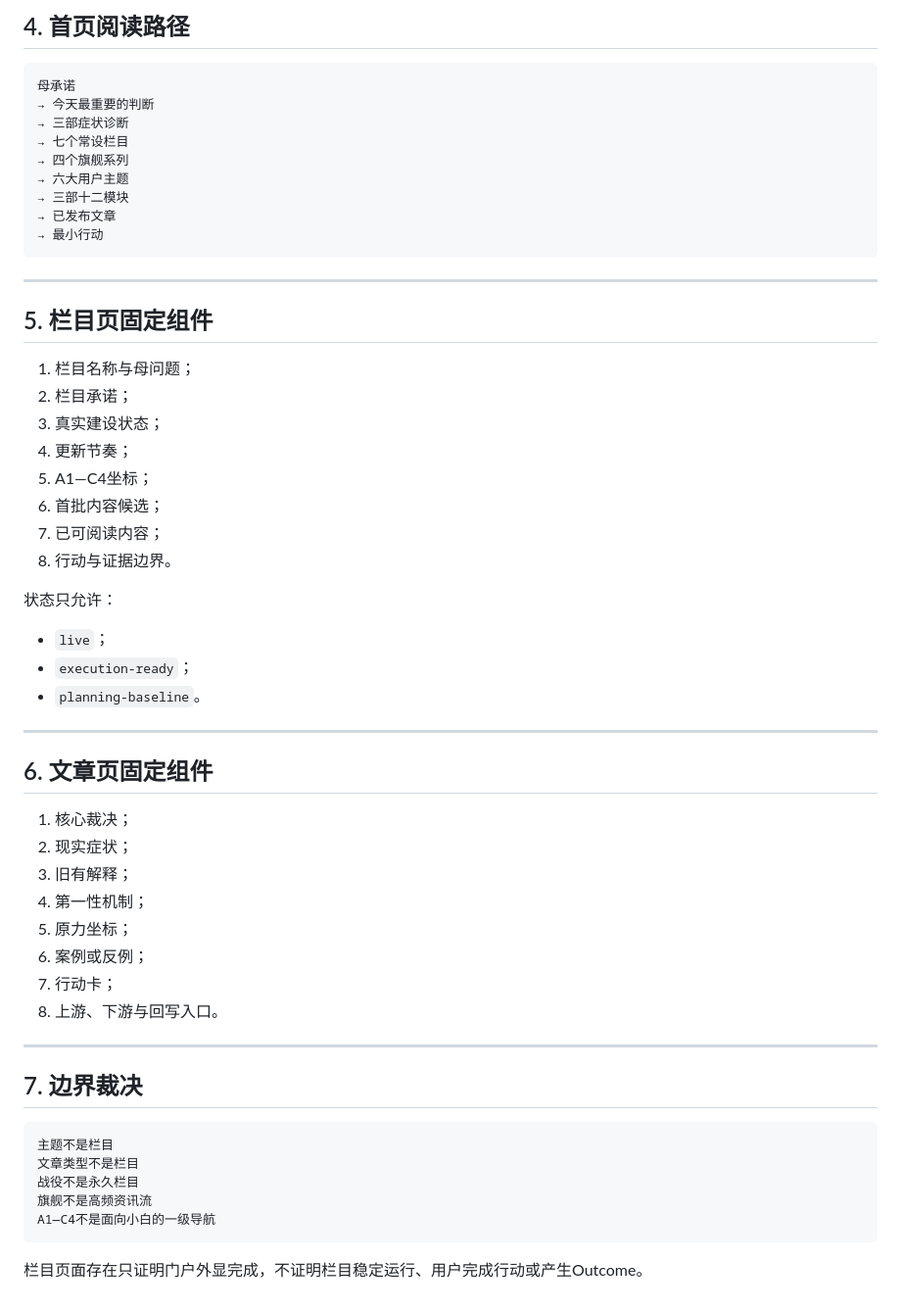
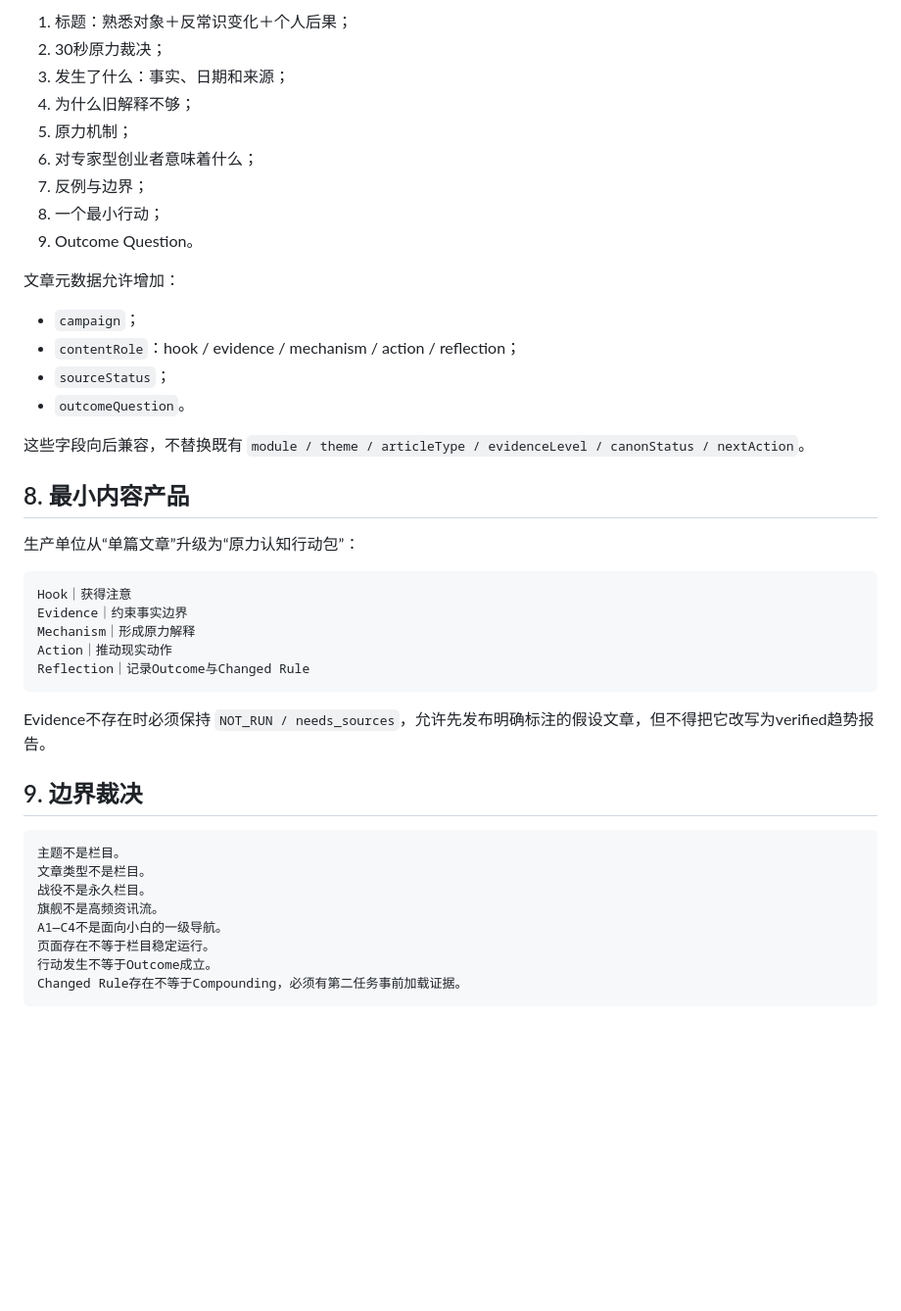
Before and after one commit to moonstachain/yuanli-strategy-web, a Markdown page: docs/INFORMATION-ARCHITECTURE.md, the part around one of its changes. Shown at 98% size. GitHub-like rendering; blank space fills up the shorter version.

Commit message:
docs(ia): separate media frontend from canonical backend

````diff
--- a/docs/INFORMATION-ARCHITECTURE.md
+++ b/docs/INFORMATION-ARCHITECTURE.md
@@ -113,60 +180,46 @@ Phase 2继续增加：
 
-## 4. 首页阅读路径
+1. 标题：熟悉对象＋反常识变化＋个人后果；
+2. 30秒原力裁决；
+3. 发生了什么：事实、日期和来源；
+4. 为什么旧解释不够；
+5. 原力机制；
+6. 对专家型创业者意味着什么；
+7. 反例与边界；
+8. 一个最小行动；
+9. Outcome Question。
+
+文章元数据允许增加：
+
+- `campaign`；
+- `contentRole`：hook / evidence / mechanism / action / reflection；
+- `sourceStatus`；
+- `outcomeQuestion`。
+
+这些字段向后兼容，不替换既有 `module / theme / articleType / evidenceLevel / canonStatus / nextAction`。
+
+## 8. 最小内容产品
+
+生产单位从“单篇文章”升级为“原力认知行动包”：
 
 ```text
-母承诺
-→ 今天最重要的判断
-→ 三部症状诊断
-→ 七个常设栏目
-→ 四个旗舰系列
-→ 六大用户主题
-→ 三部十二模块
-→ 已发布文章
-→ 最小行动
+Hook｜获得注意
+Evidence｜约束事实边界
+Mechanism｜形成原力解释
+Action｜推动现实动作
+Reflection｜记录Outcome与Changed Rule
 ```
 
----
+Evidence不存在时必须保持 `NOT_RUN / needs_sources`，允许先发布明确标注的假设文章，但不得把它改写为verified趋势报告。
 
-## 5. 栏目页固定组件
-
-1. 栏目名称与母问题；
-2. 栏目承诺；
-3. 真实建设状态；
-4. 更新节奏；
-5. A1—C4坐标；
-6. 首批内容候选；
-7. 已可阅读内容；
-8. 行动与证据边界。
-
-状态只允许：
-
-- `live`；
-- `execution-ready`；
-- `planning-baseline`。
-
----
-
-## 6. 文章页固定组件
-
-1. 核心裁决；
-2. 现实症状；
-3. 旧有解释；
-4. 第一性机制；
-5. 原力坐标；
-6. 案例或反例；
-7. 行动卡；
-8. 上游、下游与回写入口。
-
----
-
-## 7. 边界裁决
+## 9. 边界裁决
 
 ```text
-主题不是栏目
-文章类型不是栏目
-战役不是永久栏目
-旗舰不是高频资讯流
-A1—C4不是面向小白的一级导航
+主题不是栏目。
+文章类型不是栏目。
+战役不是永久栏目。
+旗舰不是高频资讯流。
+A1—C4不是面向小白的一级导航。
+页面存在不等于栏目稳定运行。
+行动发生不等于Outcome成立。
+Changed Rule存在不等于Compounding，必须有第二任务事前加载证据。
 ```
-
-栏目页面存在只证明门户外显完成，不证明栏目稳定运行、用户完成行动或产生Outcome。
````
Also changed, not shown: other parts of docs/INFORMATION-ARCHITECTURE.md (+137 -70 lines).
